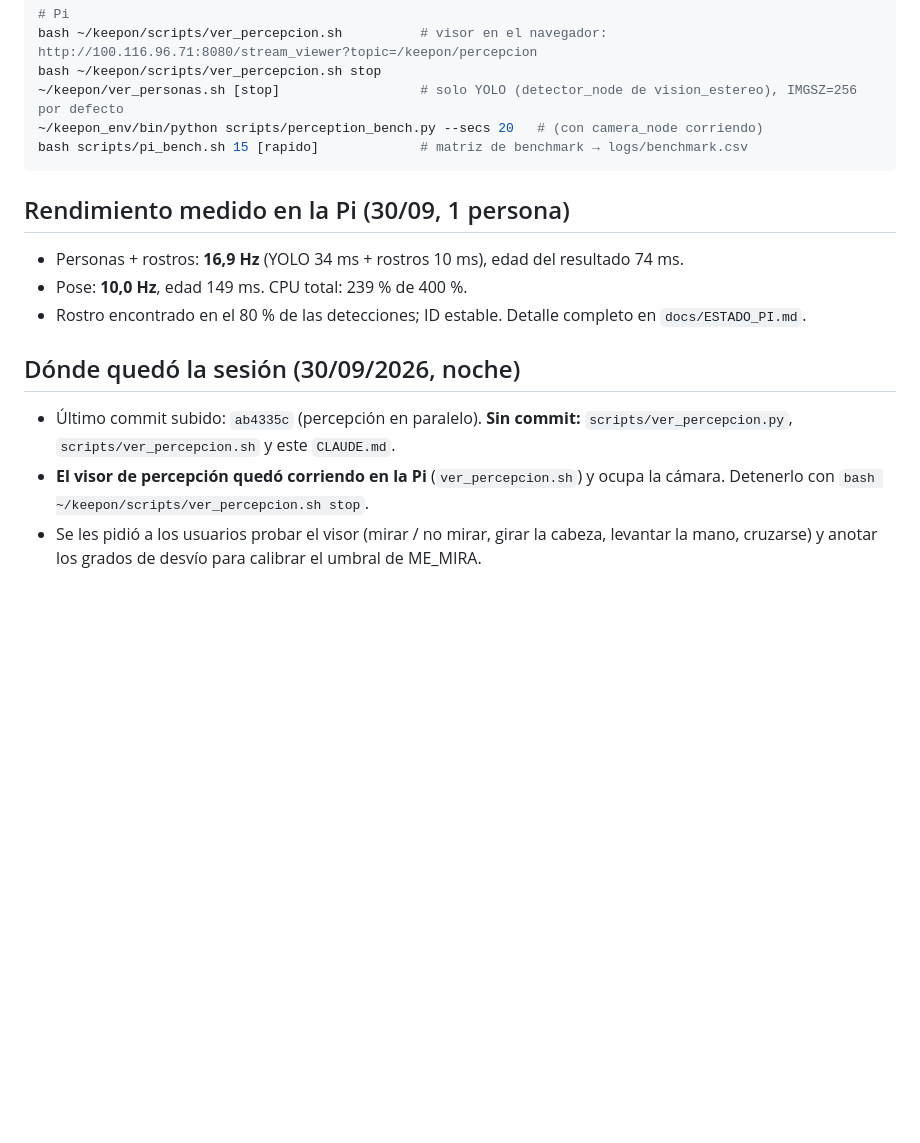
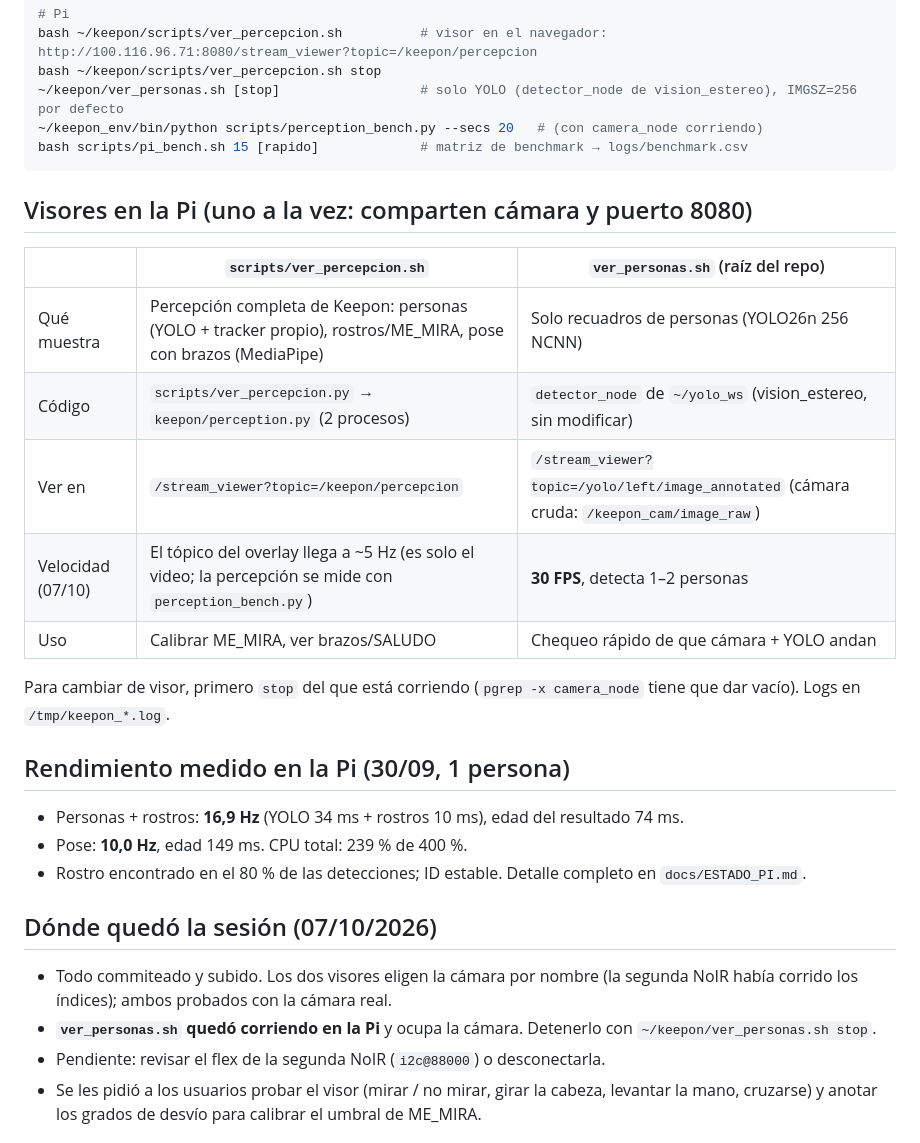
Before and after one commit to HecVelaz/keepon-pro, a Markdown page: CLAUDE.md, the part around the change. Rendered like a GitHub page; blank space fills up the shorter version.

Commit message:
CLAUDE.md: documenta los dos visores de la Pi y el estado al 07/10
Co-Authored-By: Claude Opus 5.5 <noreply@anthropic.com>

````diff
--- a/CLAUDE.md
+++ b/CLAUDE.md
@@ -71,14 +71,26 @@ bash ~/keepon/scripts/ver_percepcion.sh stop
 bash scripts/pi_bench.sh 15 [rapido]             # matriz de benchmark → logs/benchmark.csv
 ```
 
+## Visores en la Pi (uno a la vez: comparten cámara y puerto 8080)
+| | `scripts/ver_percepcion.sh` | `ver_personas.sh` (raíz del repo) |
+|---|---|---|
+| Qué muestra | Percepción completa de Keepon: personas (YOLO + tracker propio), rostros/ME_MIRA, pose con brazos (MediaPipe) | Solo recuadros de personas (YOLO26n 256 NCNN) |
+| Código | `scripts/ver_percepcion.py` → `keepon/perception.py` (2 procesos) | `detector_node` de `~/yolo_ws` (vision_estereo, sin modificar) |
+| Ver en | `/stream_viewer?topic=/keepon/percepcion` | `/stream_viewer?topic=/yolo/left/image_annotated` (cámara cruda: `/keepon_cam/image_raw`) |
+| Velocidad (07/10) | El tópico del overlay llega a ~5 Hz (es solo el video; la percepción se mide con `perception_bench.py`) | **30 FPS**, detecta 1–2 personas |
+| Uso | Calibrar ME_MIRA, ver brazos/SALUDO | Chequeo rápido de que cámara + YOLO andan |
+
+Para cambiar de visor, primero `stop` del que está corriendo (`pgrep -x camera_node` tiene que dar vacío). Logs en `/tmp/keepon_*.log`.
+
 ## Rendimiento medido en la Pi (30/09, 1 persona)
 - Personas + rostros: **16,9 Hz** (YOLO 34 ms + rostros 10 ms), edad del resultado 74 ms.
 - Pose: **10,0 Hz**, edad 149 ms. CPU total: 239 % de 400 %.
 - Rostro encontrado en el 80 % de las detecciones; ID estable. Detalle completo en `docs/ESTADO_PI.md`.
 
-## Dónde quedó la sesión (30/09/2026, noche)
-- Último commit subido: `ab4335c` (percepción en paralelo). **Sin commit:** `scripts/ver_percepcion.py`, `scripts/ver_percepcion.sh` y este `CLAUDE.md`.
-- **El visor de percepción quedó corriendo en la Pi** (`ver_percepcion.sh`) y ocupa la cámara. Detenerlo con `bash ~/keepon/scripts/ver_percepcion.sh stop`.
+## Dónde quedó la sesión (07/10/2026)
+- Todo commiteado y subido. Los dos visores eligen la cámara por nombre (la segunda NoIR había corrido los índices); ambos probados con la cámara real.
+- **`ver_personas.sh` quedó corriendo en la Pi** y ocupa la cámara. Detenerlo con `~/keepon/ver_personas.sh stop`.
+- Pendiente: revisar el flex de la segunda NoIR (`i2c@88000`) o desconectarla.
 - Se les pidió a los usuarios probar el visor (mirar / no mirar, girar la cabeza, levantar la mano, cruzarse) y anotar los grados de desvío para calibrar el umbral de ME_MIRA.
 
 ## Próximos pasos (hacia M1, el 8/10: el robot sigue a una persona con detecciones reales)
````
